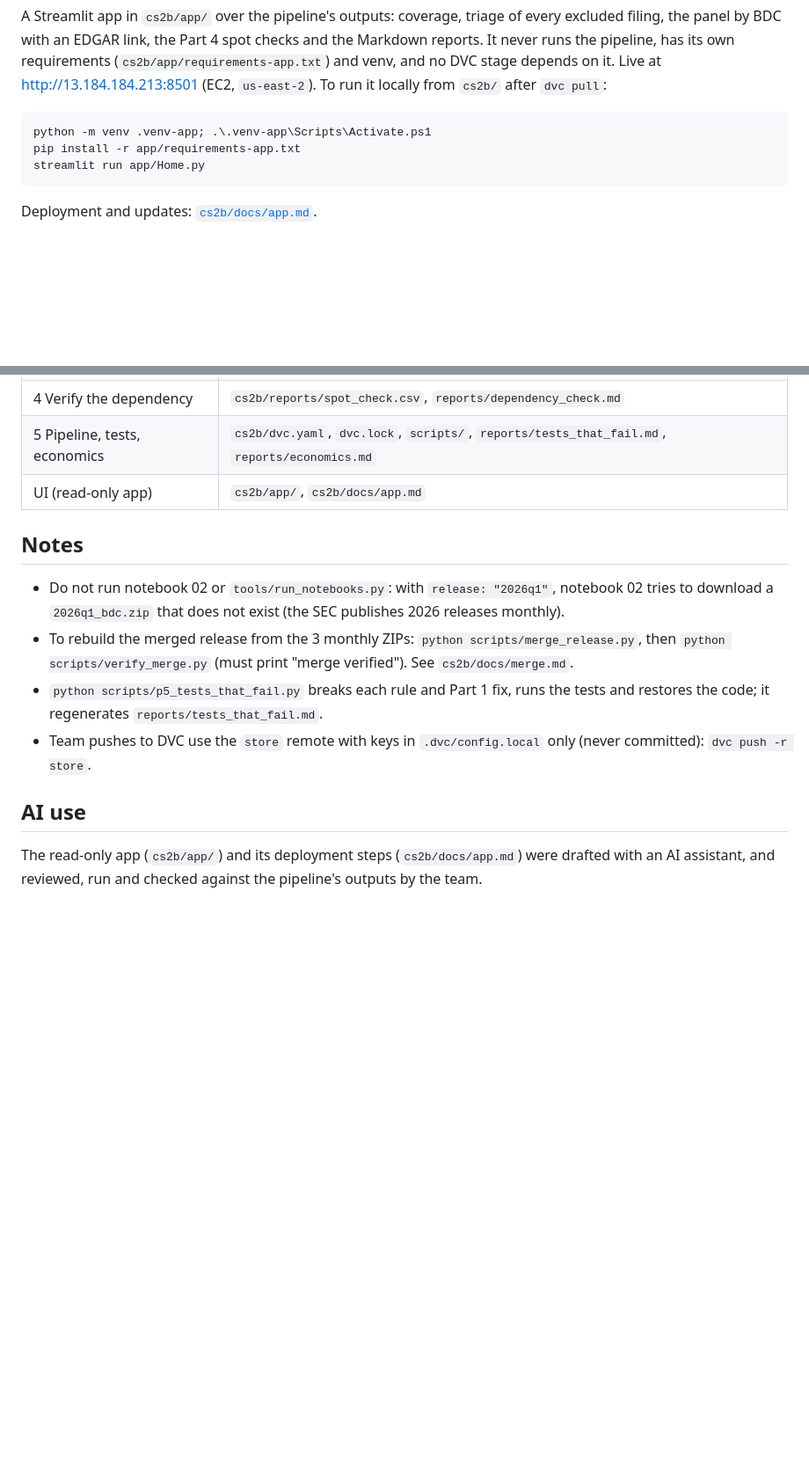
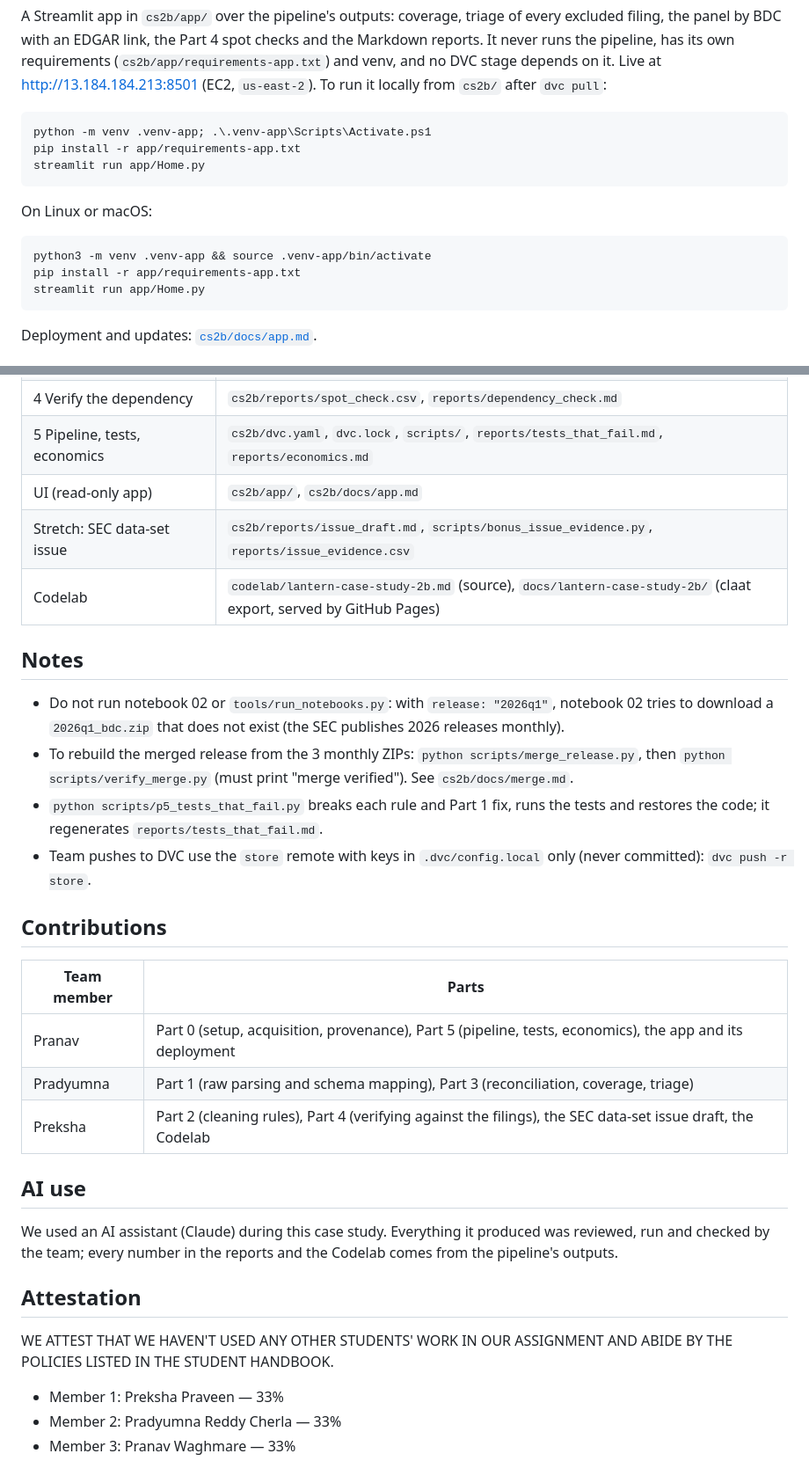
Before and after one commit to BigDataIA-Fall-26-Team-1/lantern-case-study-2b, a Markdown page: README.md, 2 parts joined by grey strips. Shown at 88% size. Rendered like a GitHub page; blank space fills up the shorter version.

````diff
--- a/README.md
+++ b/README.md
@@ -87,6 +96,14 @@ pip install -r app/requirements-app.txt
 streamlit run app/Home.py
 ```
 
+On Linux or macOS:
+
+```bash
+python3 -m venv .venv-app && source .venv-app/bin/activate
+pip install -r app/requirements-app.txt
+streamlit run app/Home.py
+```
+
 Deployment and updates: [`cs2b/docs/app.md`](cs2b/docs/app.md).
 
 ## Where each Part is
@@ -100,6 +117,8 @@ Deployment and updates: [`cs2b/docs/app.md`](cs2b/docs/app.md).
 | 4 Verify the dependency | `cs2b/reports/spot_check.csv`, `reports/dependency_check.md` |
 | 5 Pipeline, tests, economics | `cs2b/dvc.yaml`, `dvc.lock`, `scripts/`, `reports/tests_that_fail.md`, `reports/economics.md` |
 | UI (read-only app) | `cs2b/app/`, `cs2b/docs/app.md` |
+| Stretch: SEC data-set issue | `cs2b/reports/issue_draft.md`, `scripts/bonus_issue_evidence.py`, `reports/issue_evidence.csv` |
+| Codelab | `codelab/lantern-case-study-2b.md` (source), `docs/lantern-case-study-2b/` (claat export, served by GitHub Pages) |
 
 ## Notes
 
@@ -112,7 +131,24 @@ Deployment and updates: [`cs2b/docs/app.md`](cs2b/docs/app.md).
 - Team pushes to DVC use the `store` remote with keys in `.dvc/config.local` only (never committed):
   `dvc push -r store`.
 
+## Contributions
+
+| Team member | Parts |
+|---|---|
+| Pranav | Part 0 (setup, acquisition, provenance), Part 5 (pipeline, tests, economics), the app and its deployment |
+| Pradyumna | Part 1 (raw parsing and schema mapping), Part 3 (reconciliation, coverage, triage) |
+| Preksha | Part 2 (cleaning rules), Part 4 (verifying against the filings), the SEC data-set issue draft, the Codelab |
+
+
 ## AI use
 
-The read-only app (`cs2b/app/`) and its deployment steps (`cs2b/docs/app.md`) were drafted with an AI
-assistant, and reviewed, run and checked against the pipeline's outputs by the team.
+We used an AI assistant (Claude) during this case study. Everything it produced was reviewed, run and
+checked by the team; every number in the reports and the Codelab comes from the pipeline's outputs.
+
+## Attestation
+
+WE ATTEST THAT WE HAVEN'T USED ANY OTHER STUDENTS' WORK IN OUR ASSIGNMENT AND ABIDE BY THE POLICIES LISTED IN THE STUDENT HANDBOOK.
+
+- Member 1: Preksha Praveen — 33%
+- Member 2: Pradyumna Reddy Cherla — 33%
+- Member 3: Pranav Waghmare — 33%
````
Also changed, not shown: other parts of README.md (+10 -1 lines).
